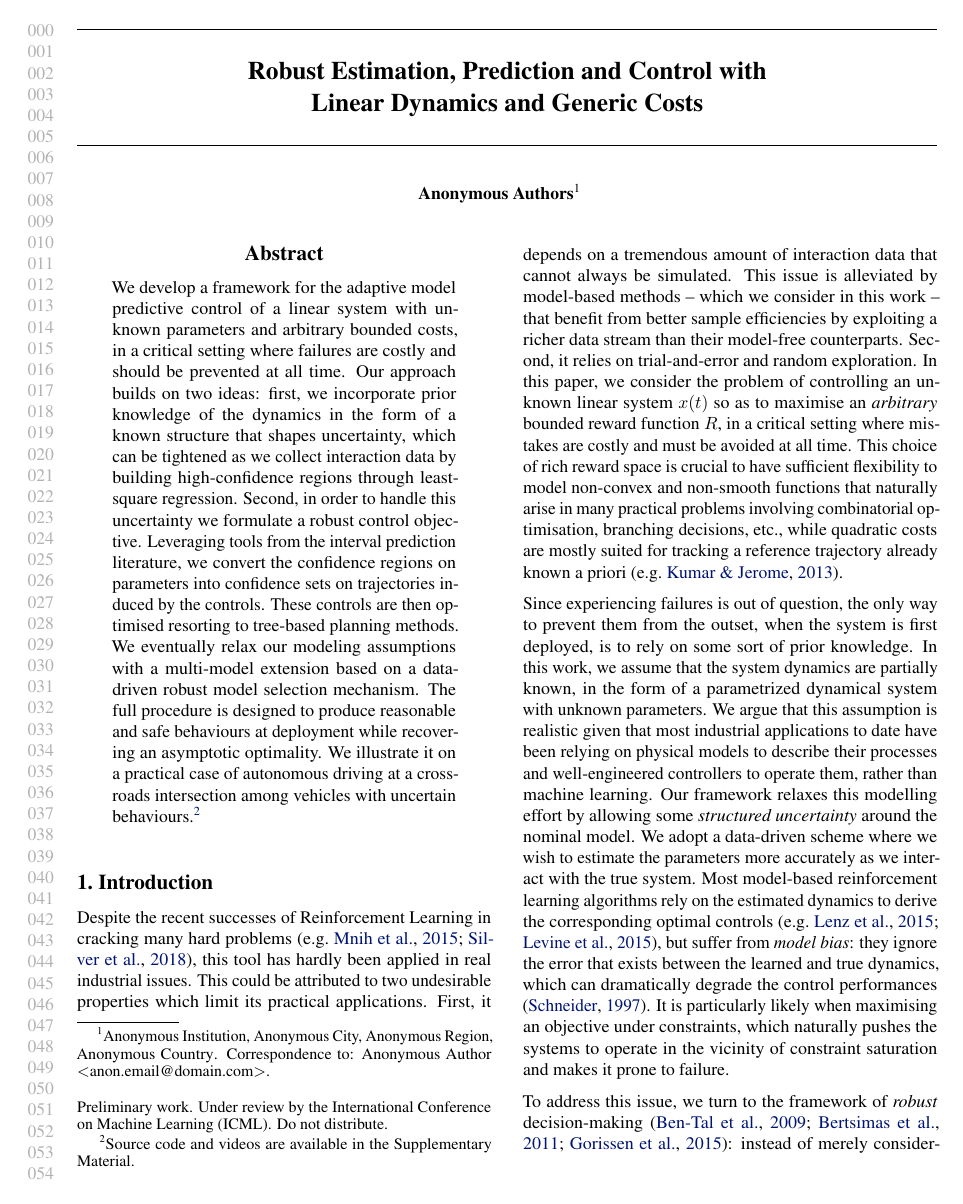
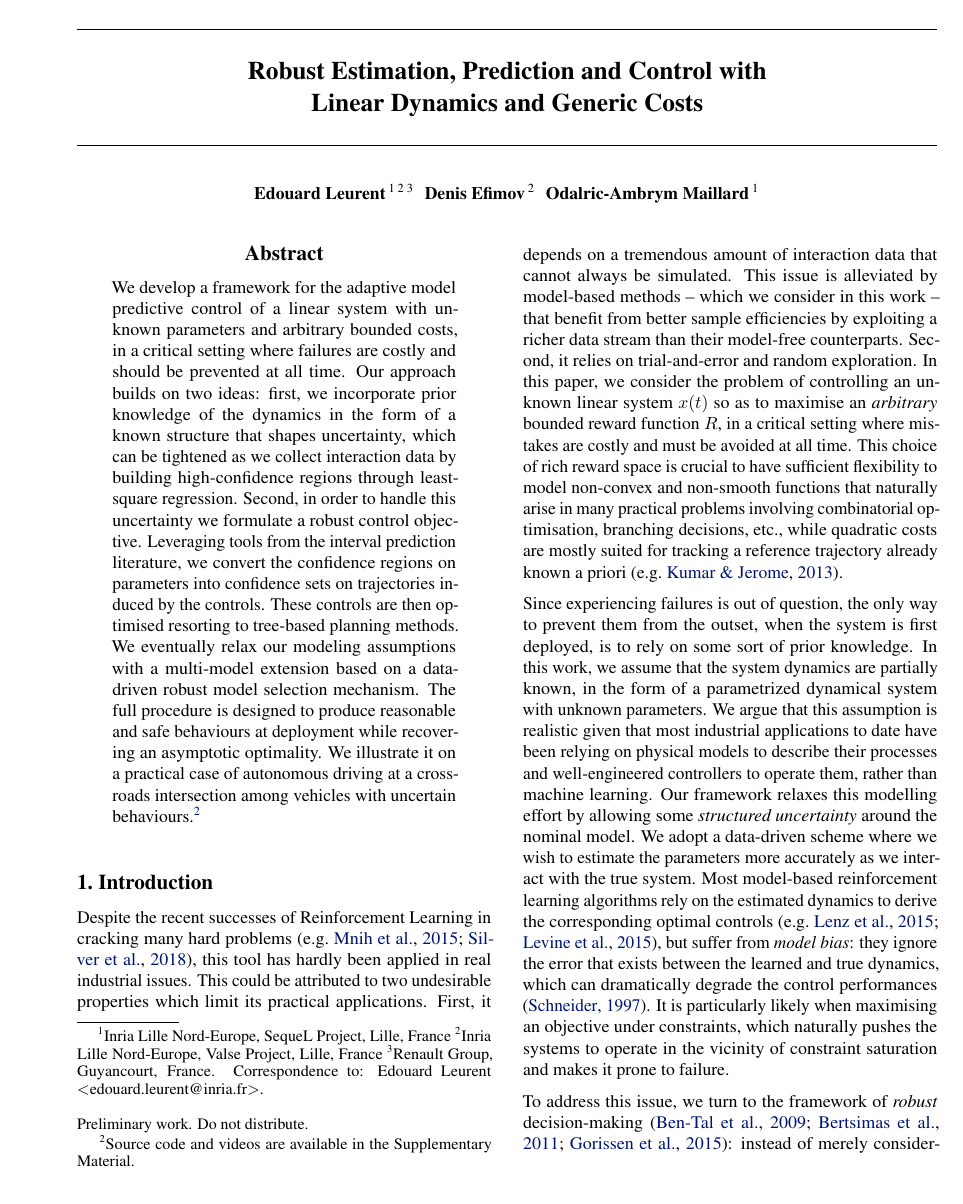
Before and after one commit to eleurent/robust-beyond-quadratic, a LaTeX paper (main.tex, which reads icml2020.sty): page 1 of 22. Compiled offline with pdfLaTeX.

Commit message:
Preprint version

```diff
--- a/icml2020.sty
+++ b/icml2020.sty
@@ -87,6 +87,9 @@
   \renewcommand{\Notice@String}{\ICML@appearing}
   \gdef\isaccepted{1}
 }
+\DeclareOption{preprint}{%
+	\renewcommand{\Notice@String}{\Preprint@String}
+}
 \DeclareOption{nohyperref}{%
   \gdef\nohyperref{1}
 }
@@ -129,6 +132,7 @@ Copyright 2020 by the author(s).}
 %%%%%%%%%%%%%%%%%%%%
 \newcommand{\Notice@String}{Preliminary work.  Under review by the
 International Conference on Machine Learning (ICML)\@.  Do not distribute.}
+\newcommand{\Preprint@String}{Preliminary work.  Do not distribute.}
 
 % Cause the declared options to actually be parsed and activated
 \ProcessOptions\relax
--- a/main.tex
+++ b/main.tex
@@ -32,10 +32,10 @@
 \newcommand{\theHalgorithm}{\arabic{algorithm}}
 
 % Use the following line for the initial blind version submitted for review:
-\usepackage{icml2020}
+%\usepackage{icml2020}
 
 % If accepted, instead use the following line for the camera-ready submission:
-%\usepackage[accepted]{icml2020}
+\usepackage[accepted,preprint]{icml2020}
 
 % The \icmltitle you define below is probably too long as a header.
 % Therefore, a short form for the running title is supplied here:
@@ -64,10 +64,10 @@
 	\begin{icmlauthorlist}
 		\icmlauthor{Edouard Leurent}{seq,val,ren}
 		\icmlauthor{Denis Efimov}{val}
-		\icmlauthor{Odalric Ambrym-Maillard}{seq}
+		\icmlauthor{Odalric-Ambrym Maillard}{seq}
 	\end{icmlauthorlist}
 
-	\icmlaffiliation{seq}{Inria Lille Nord-Europe, Sequel Project, Lille, France}
+	\icmlaffiliation{seq}{Inria Lille Nord-Europe, SequeL Project, Lille, France}
 	\icmlaffiliation{val}{Inria Lille Nord-Europe, Valse Project, Lille, France}
 	\icmlaffiliation{ren}{Renault Group, Guyancourt, France}
 
```
Also changed, not shown: mathdef.tex (line endings or trailing spaces).
